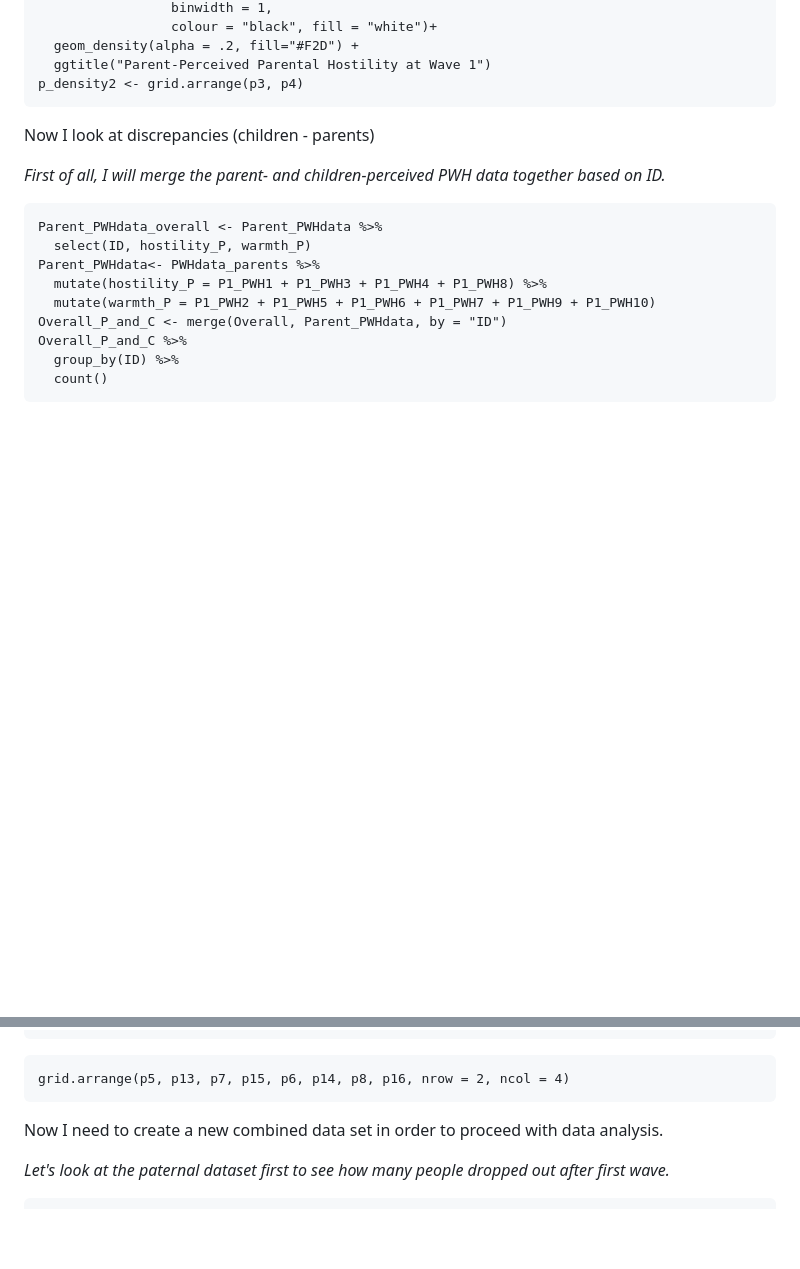
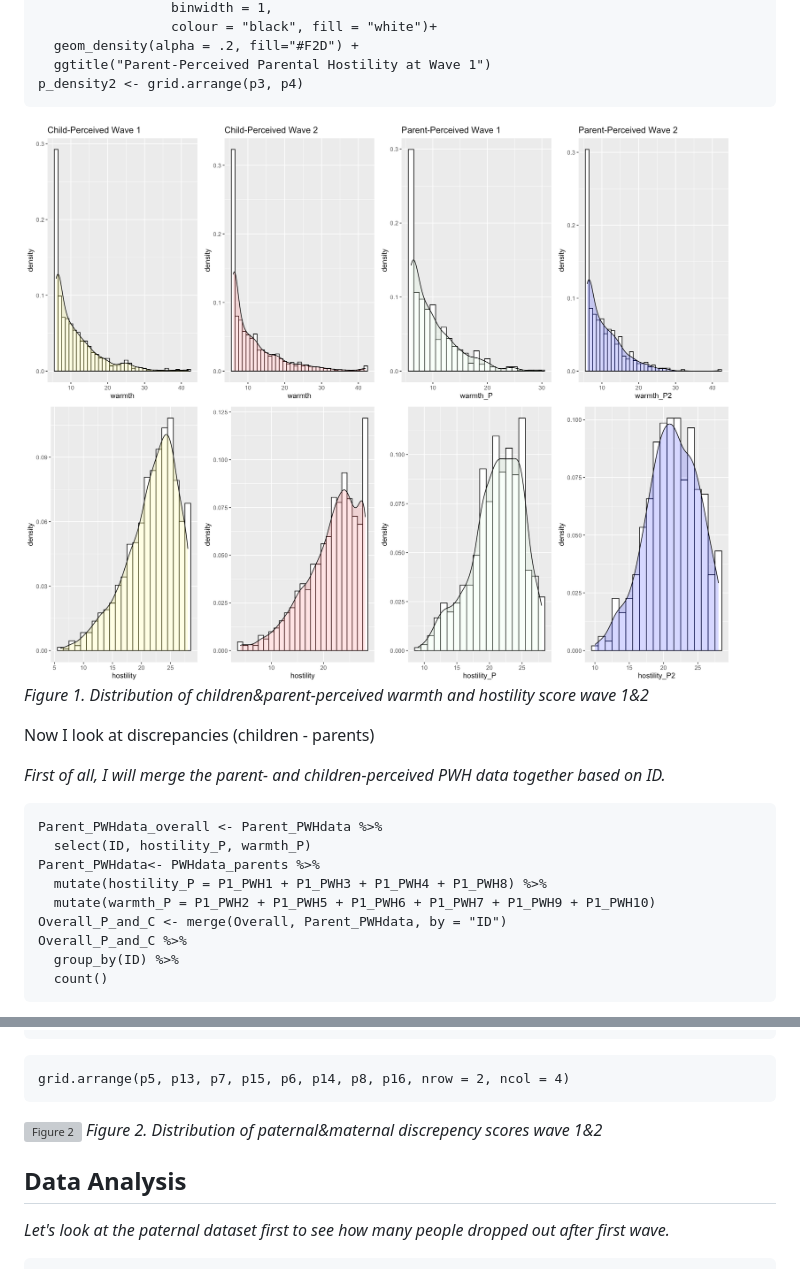
Before and after one commit to longitudinal-data-analysis-prac-2024/Team-6, a Markdown page: README.md, 2 parts joined by grey strips. Drawn GitHub-style; blank space fills up the shorter version; grey boxes are pictures that could not be loaded.

Commit message:
Update README.md
added graphs

````diff
--- a/README.md
+++ b/README.md
@@ -94,6 +94,9 @@ p4 <- ggplot(Parent_PWHdata, aes(x = hostility_P)) +
   ggtitle("Parent-Perceived Parental Hostility at Wave 1")
 p_density2 <- grid.arrange(p3, p4)
 ```
+![Figure 1](Graphs/Wave1ANDWave2ChildPerceivedWarmthHostility.png)
+*Figure 1. Distribution of children&parent-perceived warmth and hostility score wave 1&2*
+
 
 Now I look at discrepancies (children - parents)
 
@@ -429,7 +432,11 @@ grid.arrange(p13, p15, p14, p16, nrow = 2, ncol = 2)
 grid.arrange(p5, p13, p7, p15, p6, p14, p8, p16, nrow = 2, ncol = 4)
 ```
 
-Now I need to create a new combined data set in order to proceed with data analysis.
+![Figure 2](Graphs/OverallDisrepancyDistributionatWave1ANDWave2.png)
+*Figure 2. Distribution of paternal&maternal discrepency scores wave 1&2*
+
+
+## Data Analysis
 
 *Let's look at the paternal dataset first to see how many people dropped out after first wave.*
 
````
Also changed, not shown: other parts of README.md (+9 -0 lines).
